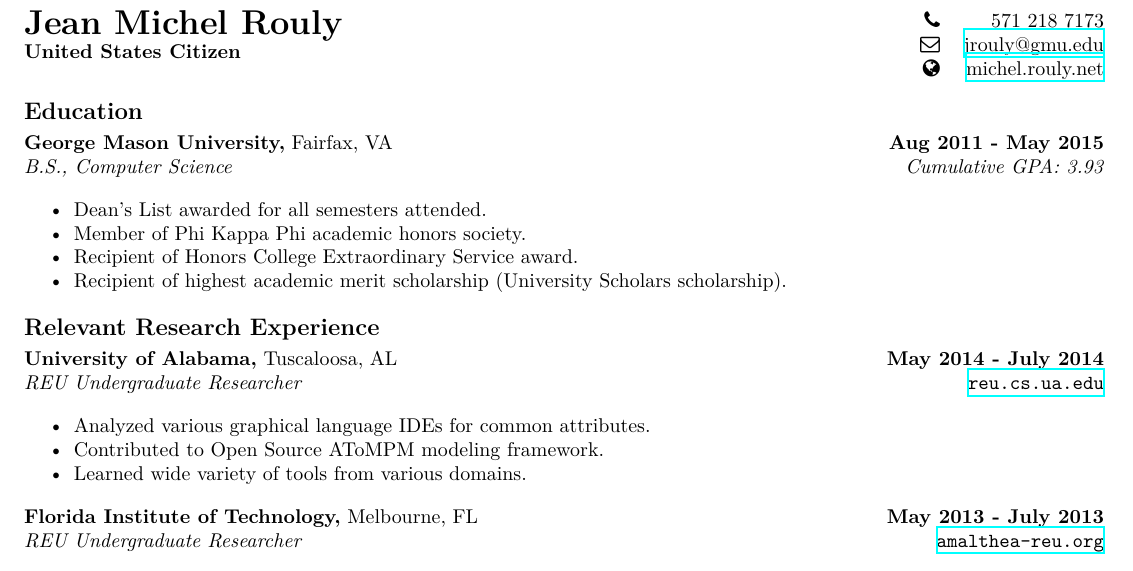
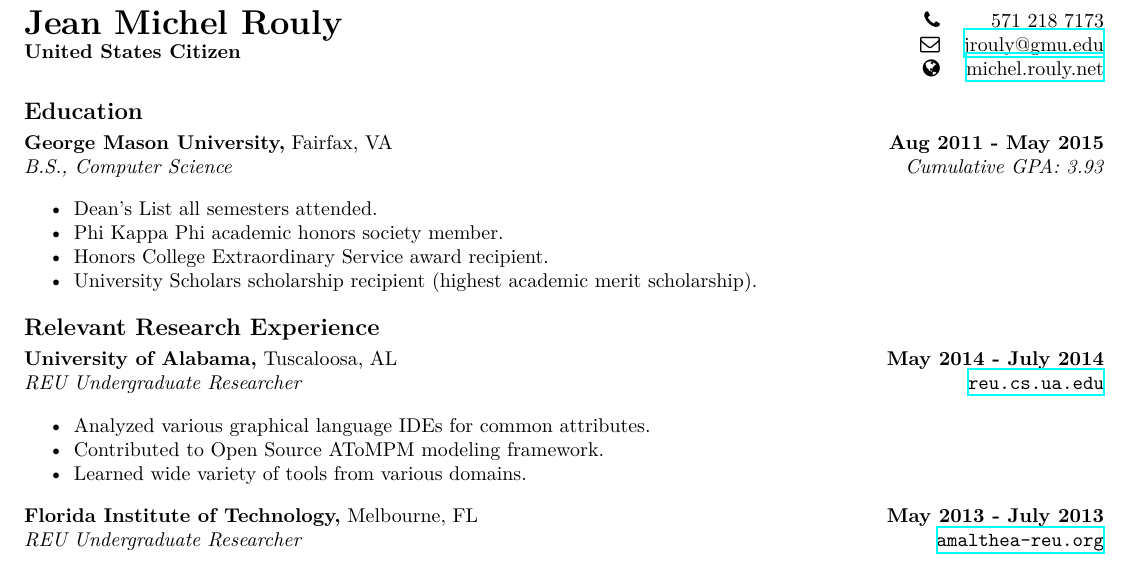
Before and after one commit to jrouly/resume, a LaTeX CV (resume.tex): part of the page, cut so that both start at the same text. Compiled offline with XeLaTeX.

Commit message:
Reworded awards section.

```diff
--- a/resume.tex
+++ b/resume.tex
@@ -68,10 +68,10 @@
   \end{tabularx}
 
   \begin{details}
-  \item Dean's List awarded for all semesters attended.
-  \item Member of Phi Kappa Phi academic honors society.
-  \item Recipient of Honors College Extraordinary Service award.
-  \item Recipient of highest academic merit scholarship (University Scholars scholarship).
+  \item Dean's List all semesters attended.
+  \item Phi Kappa Phi academic honors society member.
+  \item Honors College Extraordinary Service award recipient.
+  \item University Scholars scholarship recipient (highest academic merit scholarship).
   \end{details}
 
 
```
